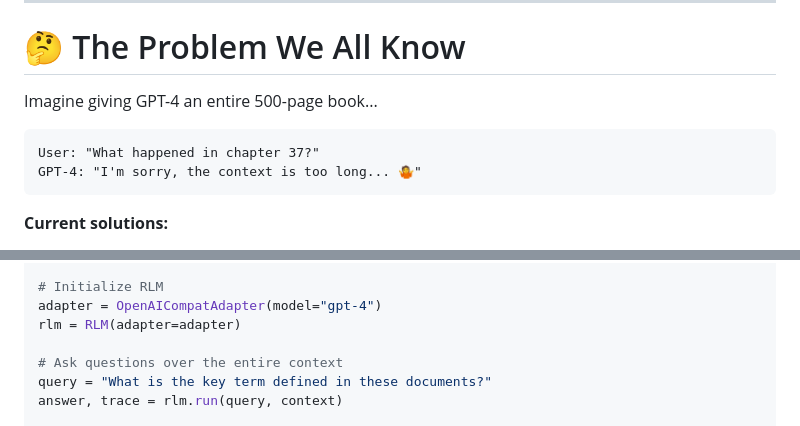
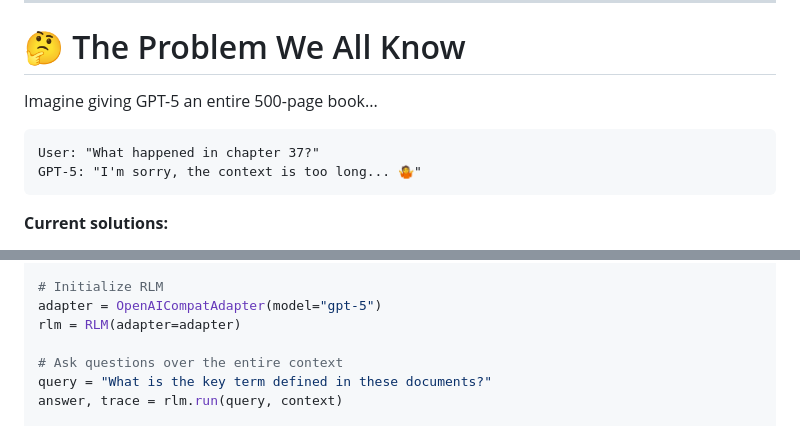
Before and after one commit to apenab/rlm-runtime-talk, a Markdown page: rlm-presentation.md, 2 parts joined by grey strips. Rendered like a GitHub page.

Commit message:
Update references from GPT-4 to GPT-5 in presentation and code examples

````diff
--- a/rlm-presentation.md
+++ b/rlm-presentation.md
@@ -49,11 +49,11 @@ style: |
 
 # 🤔 The Problem We All Know
 
-Imagine giving GPT-4 an entire 500-page book...
+Imagine giving GPT-5 an entire 500-page book...
 
 ```
 User: "What happened in chapter 37?"
-GPT-4: "I'm sorry, the context is too long... 🤷"
+GPT-5: "I'm sorry, the context is too long... 🤷"
 ```
 
 **Current solutions:**
@@ -363,7 +363,7 @@ documents = [
 context = Context.from_documents(documents)
 
 # Initialize RLM
-adapter = OpenAICompatAdapter(model="gpt-4")
+adapter = OpenAICompatAdapter(model="gpt-5")
 rlm = RLM(adapter=adapter)
 
 # Ask questions over the entire context
````
